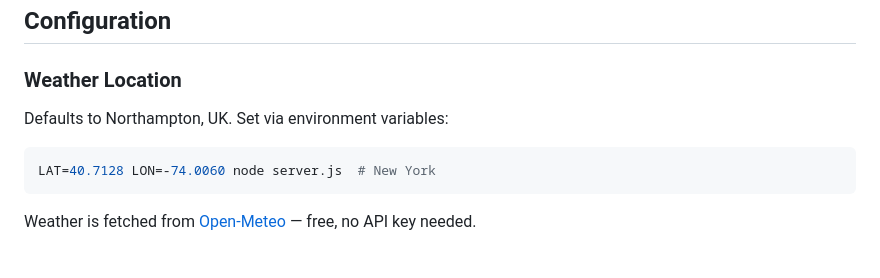
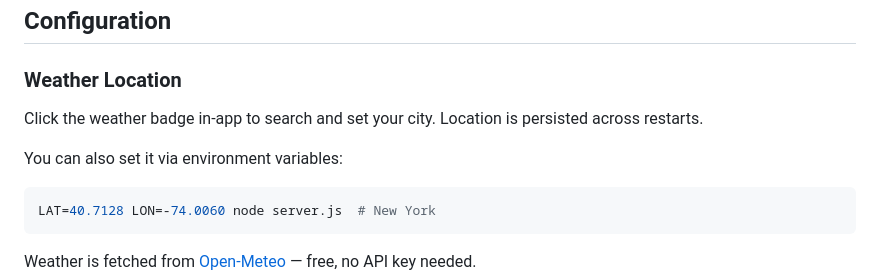
Before and after one commit to thomas-reeve/claude-pet, a Markdown page: README.md, the part around the change. Rendered like a GitHub page; blank space fills up the shorter version.

Commit message:
Update README weather section to reflect in-app location picker
Co-Authored-By: Claude Opus 4.6 (1M context) <noreply@anthropic.com>

````diff
--- a/README.md
+++ b/README.md
@@ -69,7 +69,9 @@ That's it. Claude Code and Cowork will now feed your pet automatically.
 
 ### Weather Location
 
-Defaults to Northampton, UK. Set via environment variables:
+Click the weather badge in-app to search and set your city. Location is persisted across restarts.
+
+You can also set it via environment variables:
 
 ```bash
 LAT=40.7128 LON=-74.0060 node server.js  # New York
````
